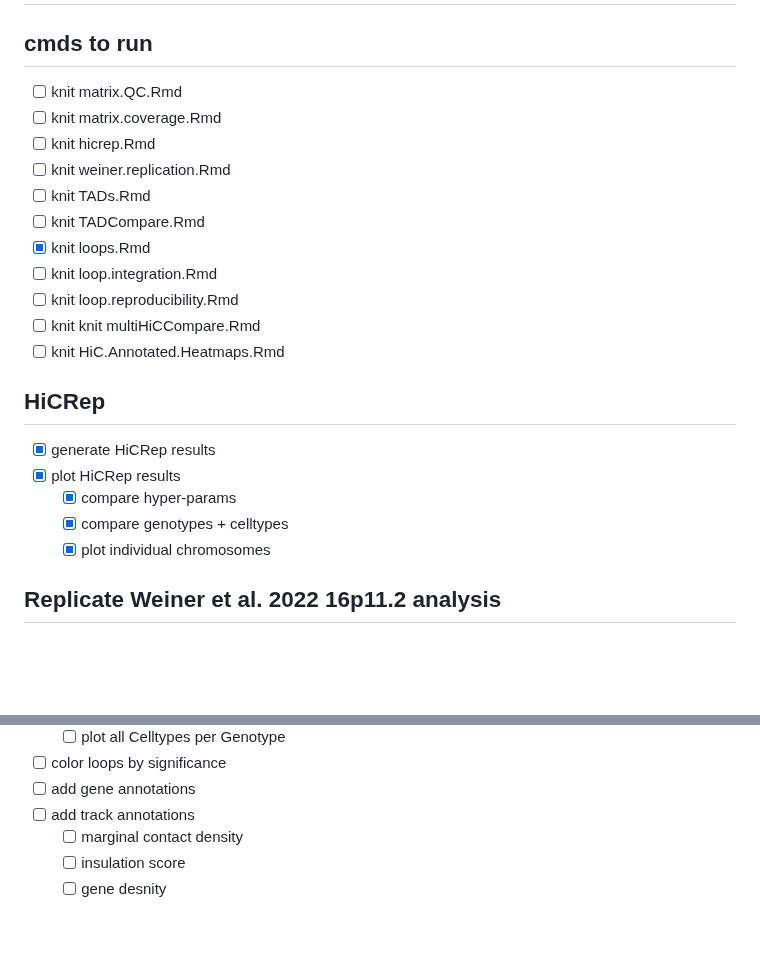
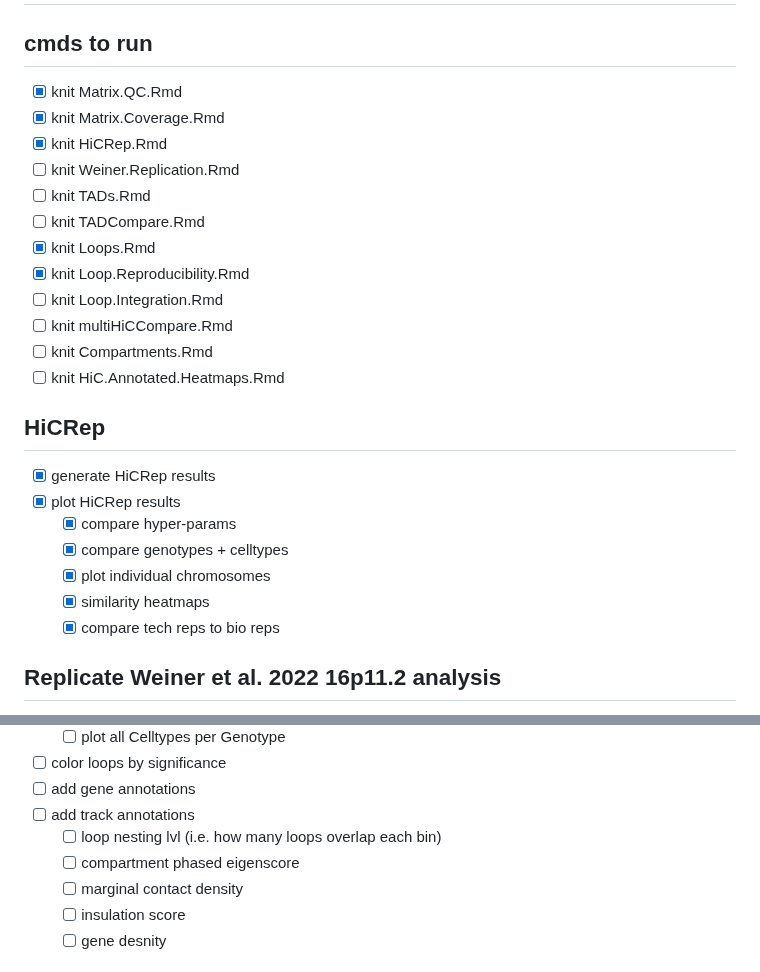
Before and after one commit to talkowski-lab/16p_HiC, a Markdown page: TODO.md, 2 parts joined by grey strips. Drawn GitHub-style; blank space fills up the shorter version.

```diff
--- a/TODO.md
+++ b/TODO.md
@@ -2,16 +2,17 @@
 
 ## cmds to run
 
-- [ ] knit matrix.QC.Rmd
-- [ ] knit matrix.coverage.Rmd
-- [ ] knit hicrep.Rmd
-- [ ] knit weiner.replication.Rmd
+- [x] knit Matrix.QC.Rmd
+- [x] knit Matrix.Coverage.Rmd
+- [x] knit HiCRep.Rmd
+- [ ] knit Weiner.Replication.Rmd
 - [ ] knit TADs.Rmd
 - [ ] knit TADCompare.Rmd
-- [x] knit loops.Rmd
-- [ ] knit loop.integration.Rmd
-- [ ] knit loop.reproducibility.Rmd
-- [ ] knit knit multiHiCCompare.Rmd
+- [x] knit Loops.Rmd
+- [x] knit Loop.Reproducibility.Rmd
+- [ ] knit Loop.Integration.Rmd
+- [ ] knit multiHiCCompare.Rmd
+- [ ] knit Compartments.Rmd
 - [ ] knit HiC.Annotated.Heatmaps.Rmd
 
 ## HiCRep
@@ -21,6 +22,8 @@
   - [x] compare hyper-params
   - [x] compare genotypes + celltypes
   - [x] plot individual chromosomes
+  - [x] similarity heatmaps
+  - [x] compare tech reps to bio reps
 
 ## Replicate Weiner et al. 2022 16p11.2 analysis
 
@@ -106,6 +136,8 @@
 - [ ] color loops by significance
 - [ ] add gene annotations
 - [ ] add track annotations
+  - [ ] loop nesting lvl (i.e. how many loops overlap each bin)
+  - [ ] compartment phased eigenscore
   - [ ] marginal contact density
   - [ ] insulation score
   - [ ] gene desnity
```
Also changed, not shown: other parts of TODO.md (+31 -4 lines).
